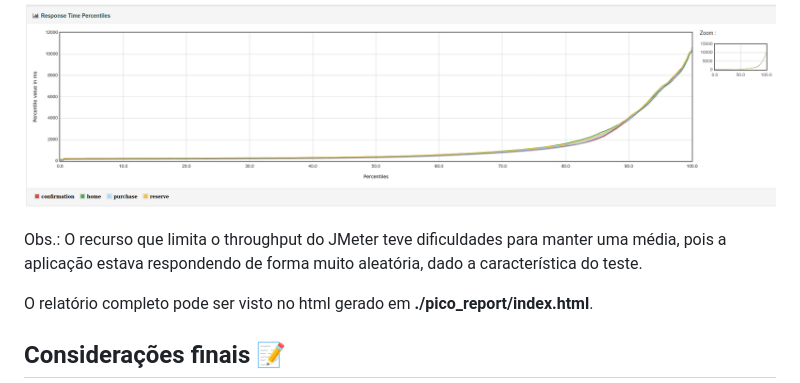
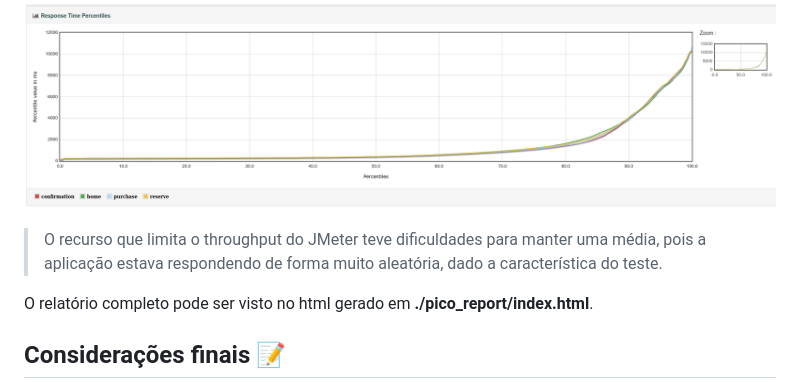
Before and after one commit to gustavo-almeida/desafio, a Markdown page: readme.md, the part around the change printed below. Rendered like a GitHub page.

```diff
--- a/readme.md
+++ b/readme.md
@@ -89,7 +89,7 @@ No gráfico de Response Time Percentiles fica mais claro que o critério não fo
 
 ![pico](img/pico_90th.png)
 
-Obs.: O recurso que limita o throughput do JMeter teve dificuldades para manter uma média, pois a aplicação estava respondendo de forma muito aleatória, dado a característica do teste.
+> O recurso que limita o throughput do JMeter teve dificuldades para manter uma média, pois a aplicação estava respondendo de forma muito aleatória, dado a característica do teste.
 
 O relatório completo pode ser visto no html gerado em **./pico_report/index.html**.
 
```
Also changed, not shown: other parts of readme.md (+2 -2 lines).
